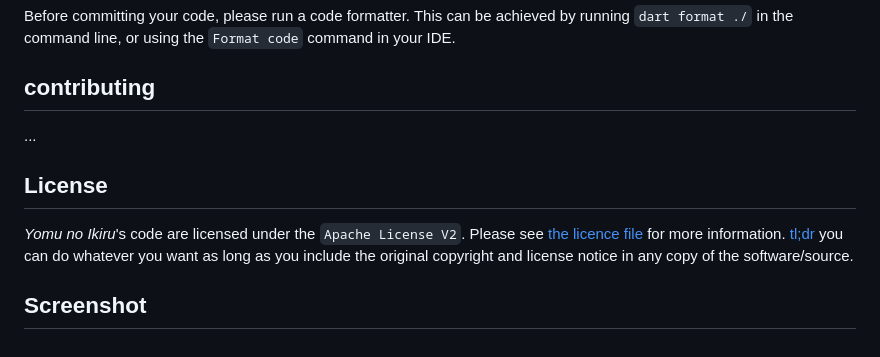
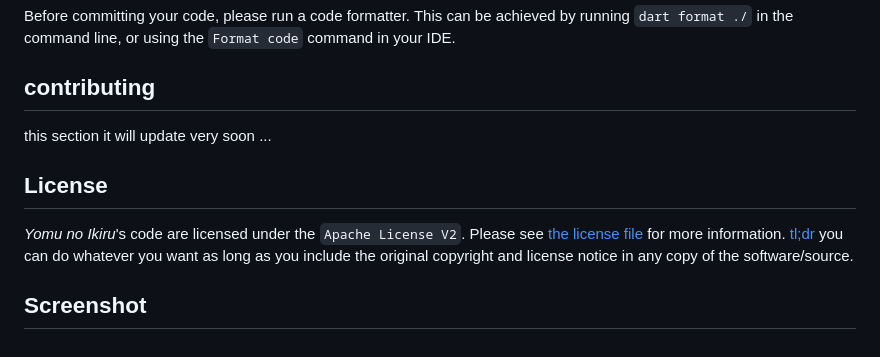
Before and after one commit to Fran4end/Yomu_no_Ikiru, a Markdown page: README.md, the part around the change. Rendered like a GitHub page.

```diff
--- a/README.md
+++ b/README.md
@@ -93,10 +93,11 @@ Before committing your code, please run a code formatter. This can be achieved b
 
 ## contributing
 
+this section it will update very soon
 ...
 
 ## License
 
-_Yomu no Ikiru_'s code are licensed under the `Apache License V2`. Please see [the licence file](LICENSE) for more information. [tl;dr](https://www.tldrlegal.com/license/apache-license-2-0-apache-2-0) you can do whatever you want as long as you include the original copyright and license notice in any copy of the software/source.
+_Yomu no Ikiru_'s code are licensed under the `Apache License V2`. Please see [the license file](LICENSE) for more information. [tl;dr](https://www.tldrlegal.com/license/apache-license-2-0-apache-2-0) you can do whatever you want as long as you include the original copyright and license notice in any copy of the software/source.
 
 ## Screenshot
```
